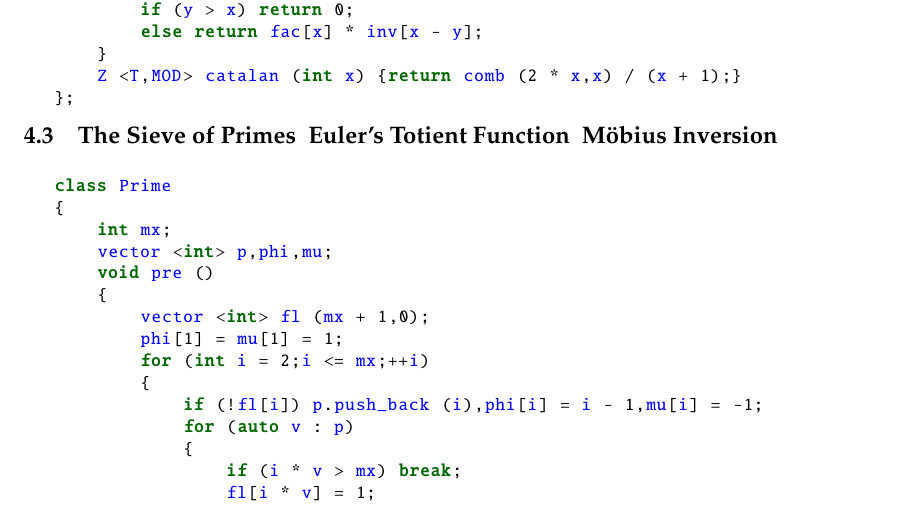
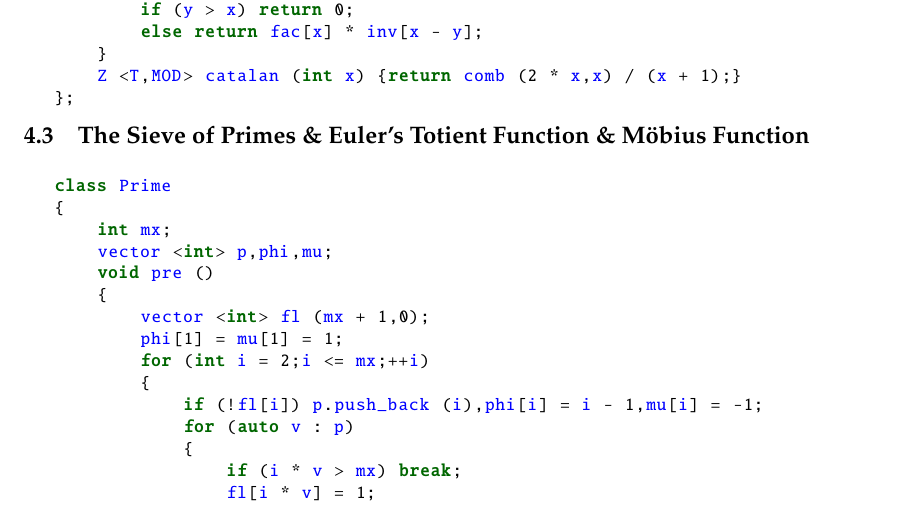
Before and after one commit to SUNCHAOYI923/XCPC-Template, a LaTeX document (Template.tex): part of page 16 of 25, cut so that both start at the same text. The pictures show the PDF file Template.pdf that the author committed with the source.

Commit message:
Modify pdf.

```diff
--- a/Template.tex
+++ b/Template.tex
@@ -135,7 +135,7 @@
 
 \lstinputlisting{Combination.cpp}
 
-\subsection{The Sieve of Primes & Euler's Totient Function & Möbius Inversion}
+\subsection{The Sieve of Primes \& Euler's Totient Function \& Möbius Function}
 
 \lstinputlisting{Primes.cpp}
 
```
Also changed, not shown: Template.pdf.
